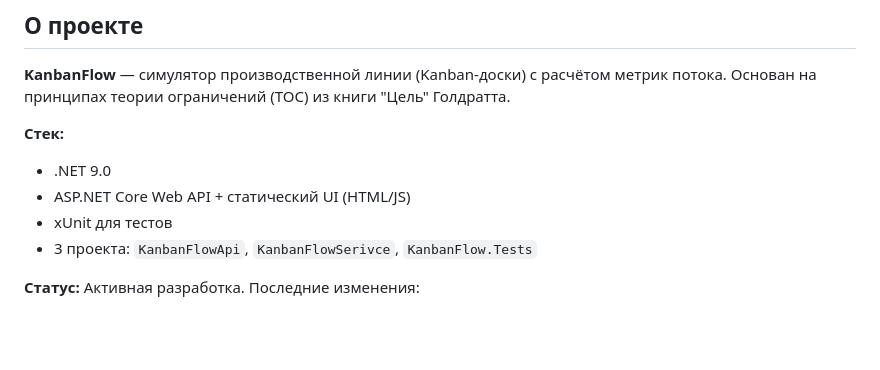
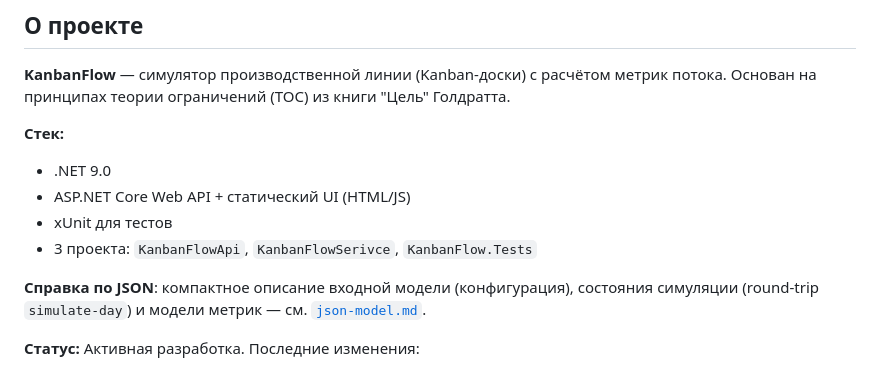
Before and after one commit to yafarkin/kfs, a Markdown page: NESSY.md, the part around the change. GitHub-like rendering; blank space fills up the shorter version.

Commit message:
docs: справка по JSON-модели симуляции (вход/состояние/метрики)
Co-Authored-By: Claude Sonnet 5 <noreply@anthropic.com>
Claude-Session: https://claude.ai/code/session_01FjHU5k6LZmnffEJGVGGVDL

```diff
--- a/NESSY.md
+++ b/NESSY.md
@@ -9,6 +9,10 @@
 - ASP.NET Core Web API + статический UI (HTML/JS)
 - xUnit для тестов
 - 3 проекта: `KanbanFlowApi`, `KanbanFlowSerivce`, `KanbanFlow.Tests`
+
+**Справка по JSON**: компактное описание входной модели (конфигурация),
+состояния симуляции (round-trip `simulate-day`) и модели метрик — см.
+[`json-model.md`](./json-model.md).
 
 **Статус:** Активная разработка. Последние изменения:
 - ✅ **Раздельные пресеты**: процесс + команда + задачи (комбинаторика)
```
Also changed, not shown: json-model.md (added, +169 -0 lines).
